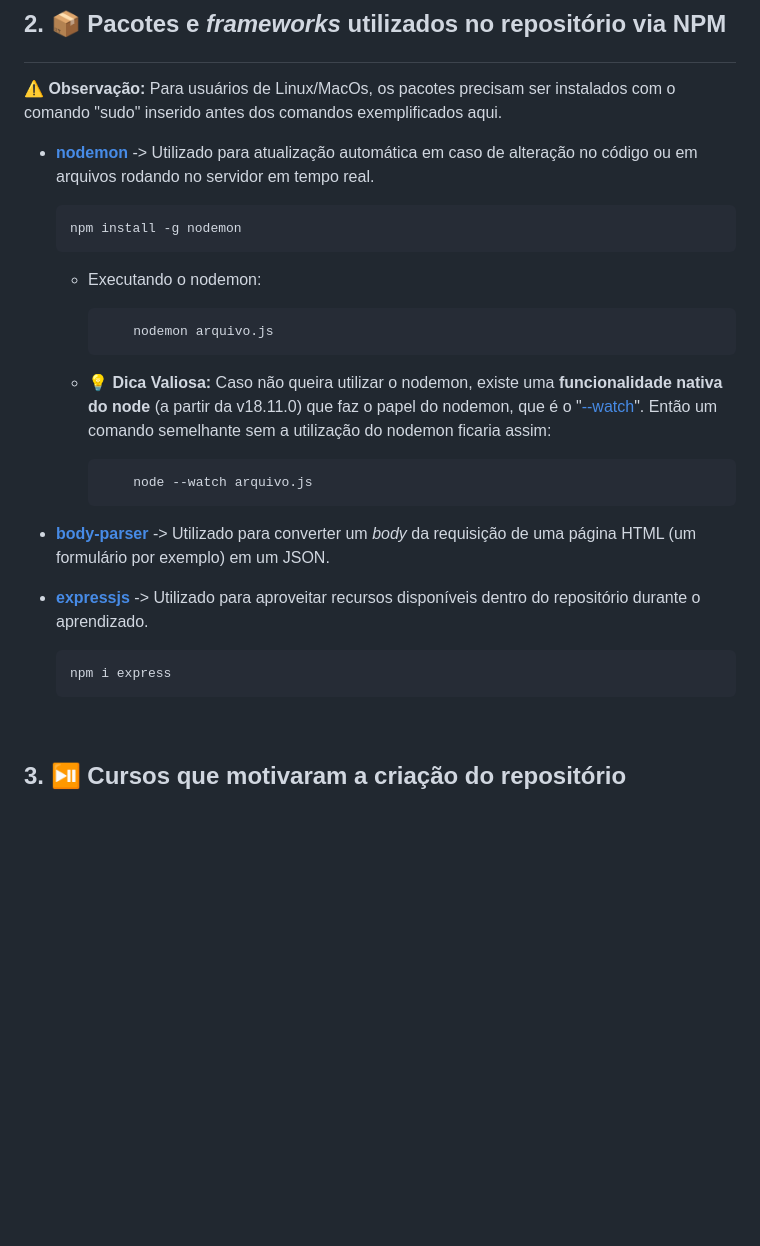
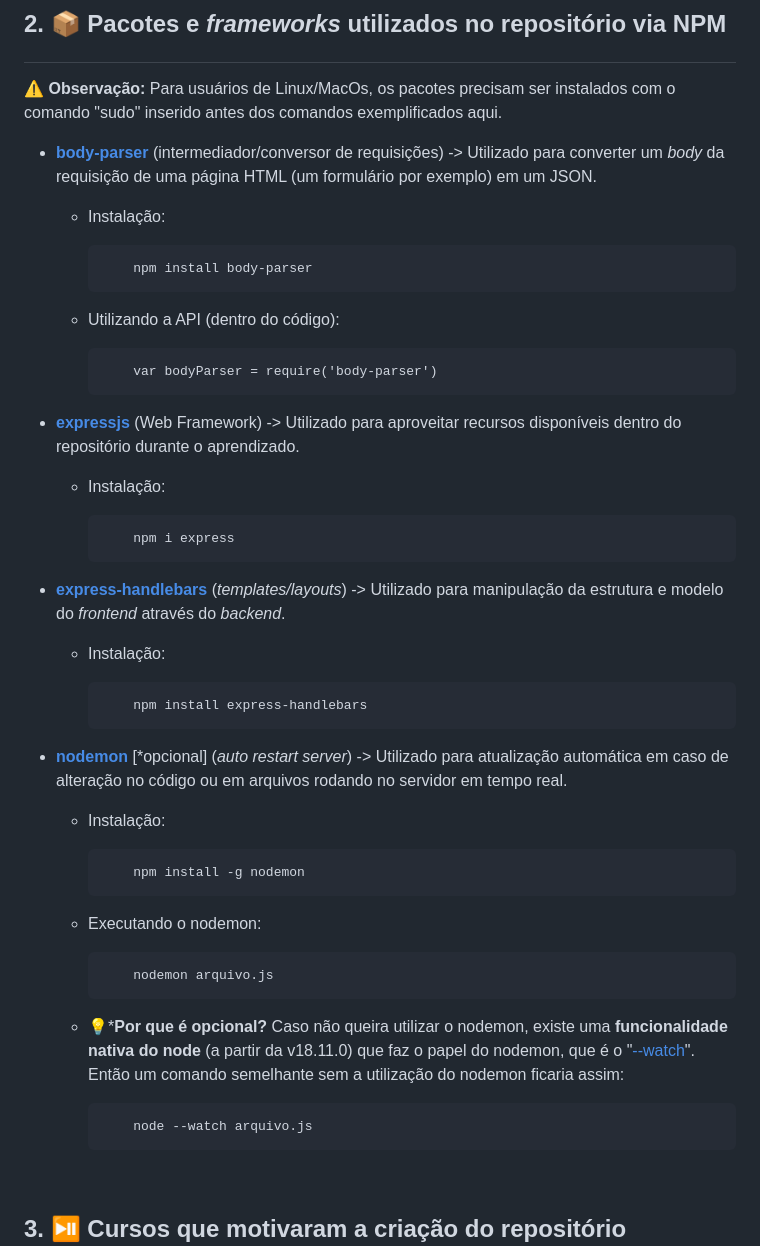
Before and after one commit to pedroaugustorgg/estudonodejs, a Markdown page: README.md, the part around the change. Rendered like a GitHub page; blank space fills up the shorter version.

Commit message:
Readme V1.0.9
Inserção de subtópicos dos pacotes com instalação, execuções e/ou APIs + Inserção do 'express handlebars' no tópico de 'Pacotes e frameworks utilizados no repositório via NPM'

```diff
--- a/README.md
+++ b/README.md
@@ -22,21 +22,35 @@
 
 ## <p id="section2"> 2. 📦 Pacotes e _frameworks_ utilizados no repositório via NPM
 ⚠️ **Observação:** Para usuários de Linux/MacOs, os pacotes precisam ser instalados com o comando "sudo" inserido antes dos comandos exemplificados aqui.
-- **[nodemon](https://nodemon.io)** -> Utilizado para atualização automática em caso de alteração no código ou em arquivos rodando no servidor em tempo real.
+- **[body-parser](https://www.npmjs.com/package/body-parser)** (intermediador/conversor de requisições) -> Utilizado para converter um _body_ da requisição de uma página HTML (um formulário por exemplo) em um JSON.
+  - Instalação:
 
-      npm install -g nodemon
+            npm install body-parser
+
+  - Utilizando a API (dentro do código):
+
+            var bodyParser = require('body-parser')
+
+- **[expressjs](https://www.npmjs.com/package/express)** (Web Framework) -> Utilizado para aproveitar recursos disponíveis dentro do repositório durante o aprendizado.
+  - Instalação:
+
+            npm i express
+
+- **[express-handlebars](https://www.npmjs.com/package/express-handlebars)** (_templates/layouts_) -> Utilizado para manipulação da estrutura e modelo do _frontend_ através do _backend_.
+  - Instalação:
+
+            npm install express-handlebars
+
+- **[nodemon](https://nodemon.io)** [*opcional] (_auto restart server_) -> Utilizado para atualização automática em caso de alteração no código ou em arquivos rodando no servidor em tempo real.
+  - Instalação:
+
+            npm install -g nodemon
   - Executando o nodemon:
 
             nodemon arquivo.js
-  - 💡 **Dica Valiosa:** Caso não queira utilizar o nodemon, existe uma **funcionalidade nativa do node** (a partir da v18.11.0) que faz o papel do nodemon, que é o "[--watch](https://cursos.alura.com.br/forum/topico-sugestao-node-watch-ao-inves-de-nodemon-262725)". Então um comando semelhante sem a utilização do nodemon ficaria assim:
+  - 💡***Por que é opcional?** Caso não queira utilizar o nodemon, existe uma **funcionalidade nativa do node** (a partir da v18.11.0) que faz o papel do nodemon, que é o "[--watch](https://cursos.alura.com.br/forum/topico-sugestao-node-watch-ao-inves-de-nodemon-262725)". Então um comando semelhante sem a utilização do nodemon ficaria assim:
 
             node --watch arquivo.js
-
-- **[body-parser](https://www.npmjs.com/package/body-parser)** -> Utilizado para converter um _body_ da requisição de uma página HTML (um formulário por exemplo) em um JSON.
-
-- **[expressjs](https://expressjs.com/)** -> Utilizado para aproveitar recursos disponíveis dentro do repositório durante o aprendizado.
-
-      npm i express
 
 <br>
 
```
